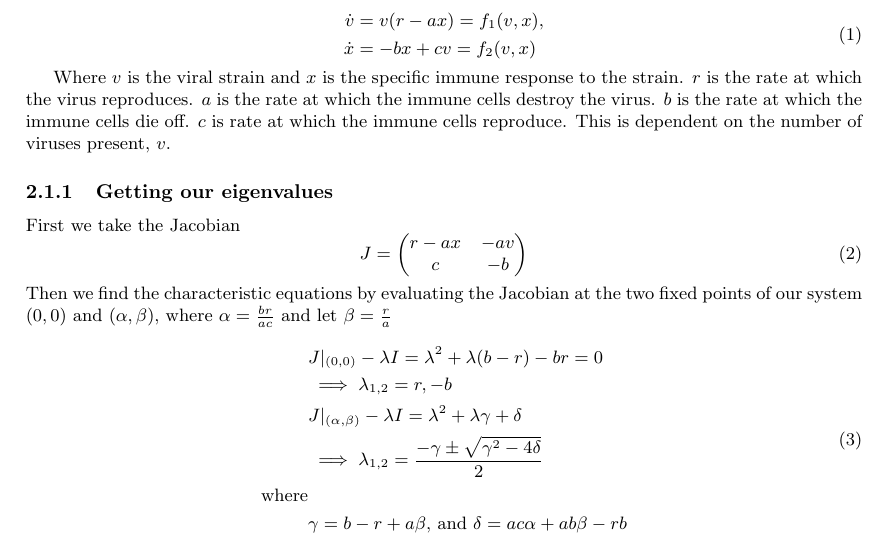
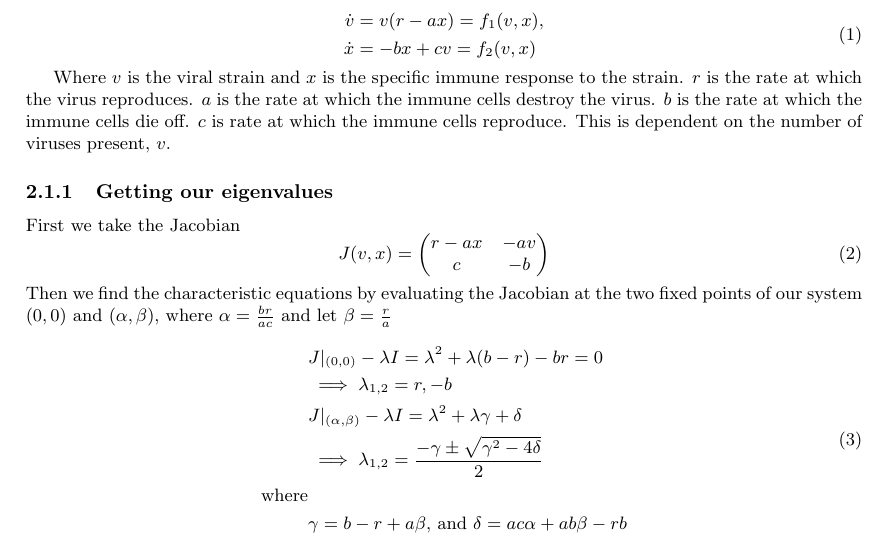
Before and after one commit to lienne/modeling-project, a LaTeX document (project.tex): part of page 1 of 3, cut so that both start at the same text. Compiled offline with pdfLaTeX.

Commit message:
made some equations more clear

```diff
--- a/project.tex
+++ b/project.tex
@@ -30,7 +30,7 @@ Where $v$ is the viral strain and $x$ is the specific immune response to the str
 \subsubsection{Getting our eigenvalues}
 First we take the Jacobian
 \begin{equation}
-    J =
+    J(v,x) =
     \begin{pmatrix}
         r-ax    & -av \\
         c       & -b
```
Also changed, not shown: project.pdf.
